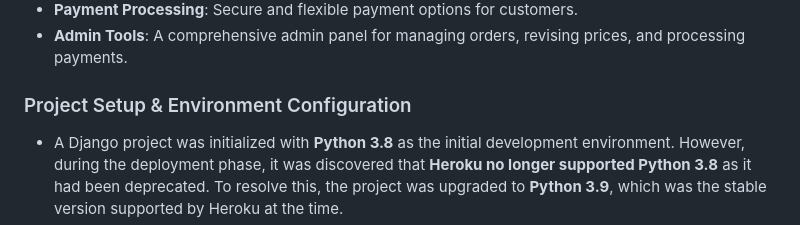
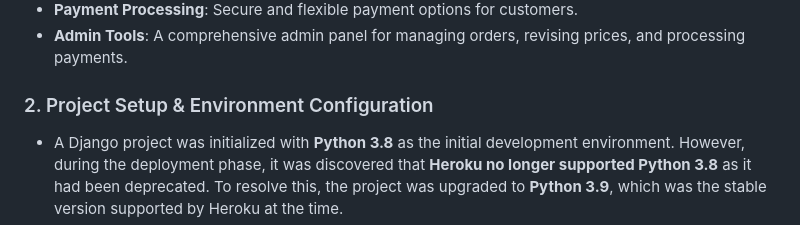
Before and after one commit to VCHOPRA86/Buyback, a Markdown page: Docs/TESTING.MD, the part around one of its changes. Drawn GitHub-style.

```diff
--- a/Docs/TESTING.MD
+++ b/Docs/TESTING.MD
@@ -56,7 +56,7 @@ The development process began with a thorough analysis of the core functionaliti
 - **Payment Processing**: Secure and flexible payment options for customers.
 - **Admin Tools**: A comprehensive admin panel for managing orders, revising prices, and processing payments.
 
-### Project Setup & Environment Configuration
+### 2. Project Setup & Environment Configuration
 - A Django project was initialized with **Python 3.8** as the initial development environment. However, during the deployment phase, it was discovered that **Heroku no longer supported Python 3.8** as it had been deprecated. To resolve this, the project was upgraded to **Python 3.9**, which was the stable version supported by Heroku at the time.
 - The environment was configured with necessary settings for security, database management, and deployment. This included setting up a virtual environment, installing dependencies, and configuring the `requirements.txt` file.
 - Key dependencies such as **Django REST Framework**, **payment processing libraries**, and **email handling tools** were installed to support the platform's core functionalities.
```
Also changed, not shown: other parts of Docs/TESTING.MD (+1 -1 lines).
